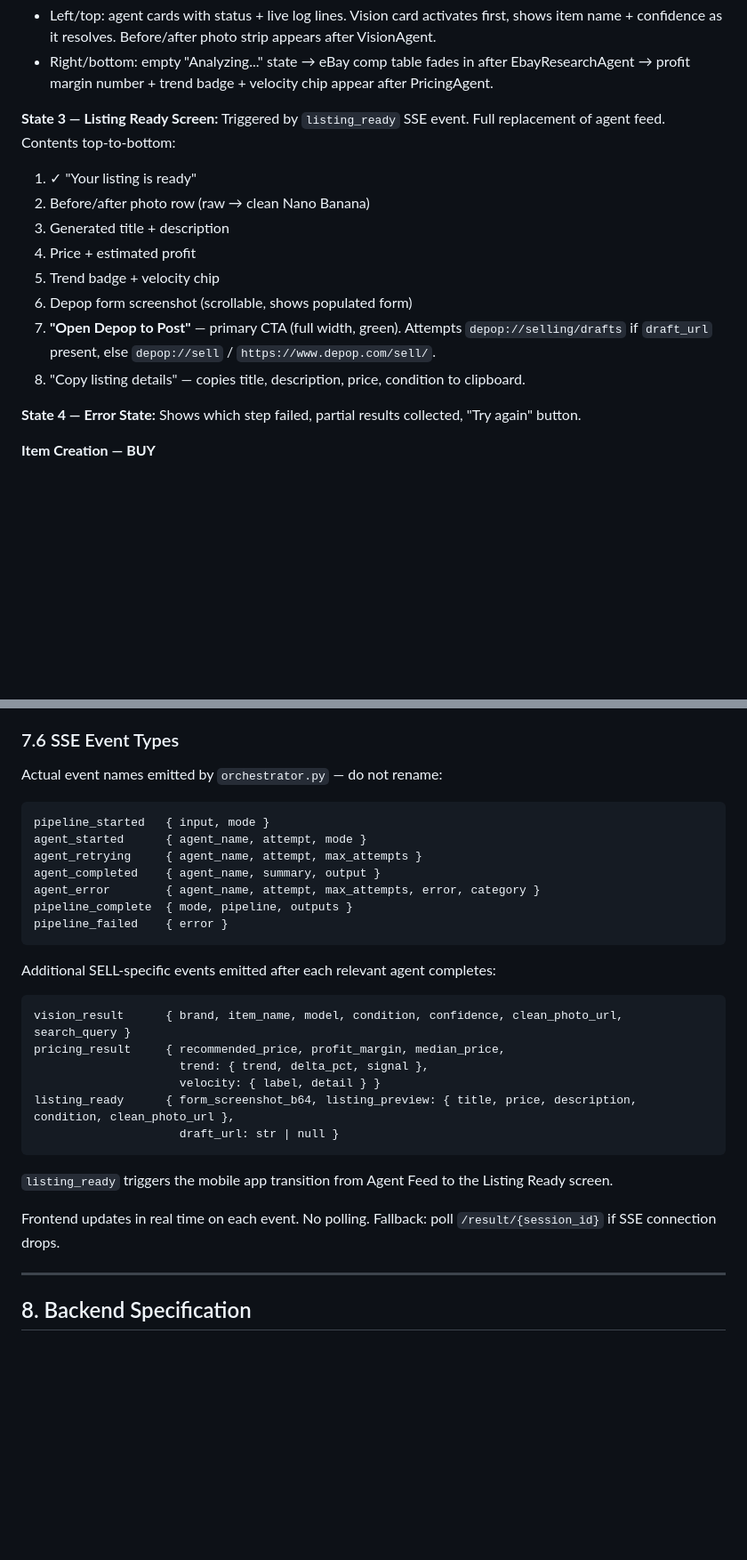
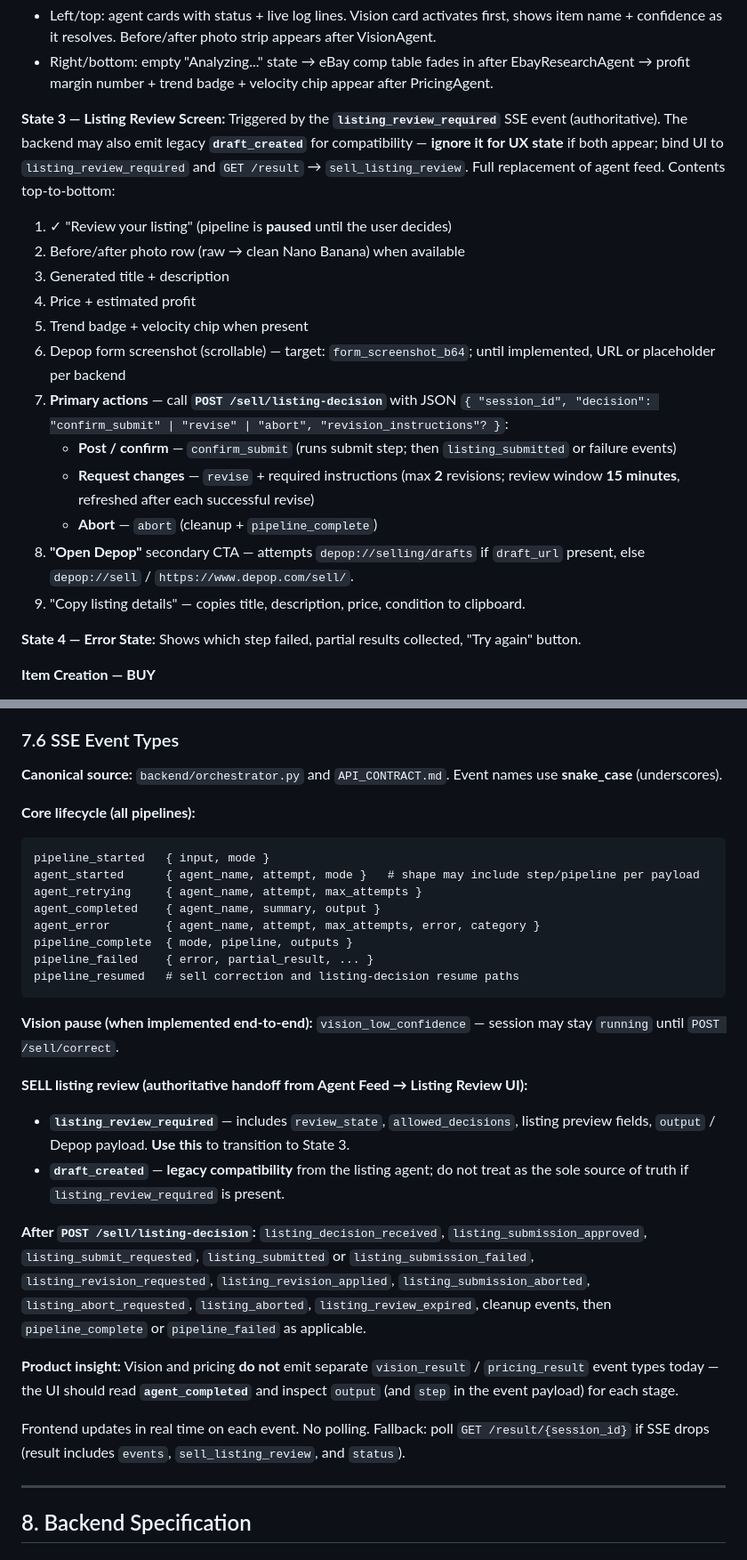
Before and after one commit to Jay-Thpr/FlipIt, a Markdown page: PRD.md, 2 parts joined by grey strips. Shown at 89% size. Drawn GitHub-style; blank space fills up the shorter version.

````diff
--- a/PRD.md
+++ b/PRD.md
@@ -379,15 +385,19 @@ Dark mode variants defined separately — do not invert light mode values.
 - Left/top: agent cards with status + live log lines. Vision card activates first, shows item name + confidence as it resolves. Before/after photo strip appears after VisionAgent.
 - Right/bottom: empty "Analyzing..." state → eBay comp table fades in after EbayResearchAgent → profit margin number + trend badge + velocity chip appear after PricingAgent.
 
-**State 3 — Listing Ready Screen:** Triggered by `listing_ready` SSE event. Full replacement of agent feed. Contents top-to-bottom:
-1. ✓ "Your listing is ready"
-2. Before/after photo row (raw → clean Nano Banana)
+**State 3 — Listing Review Screen:** Triggered by the **`listing_review_required`** SSE event (authoritative). The backend may also emit legacy **`draft_created`** for compatibility — **ignore it for UX state** if both appear; bind UI to `listing_review_required` and `GET /result` → `sell_listing_review`. Full replacement of agent feed. Contents top-to-bottom:
+1. ✓ "Review your listing" (pipeline is **paused** until the user decides)
+2. Before/after photo row (raw → clean Nano Banana) when available
 3. Generated title + description
 4. Price + estimated profit
-5. Trend badge + velocity chip
-6. Depop form screenshot (scrollable, shows populated form)
-7. **"Open Depop to Post"** — primary CTA (full width, green). Attempts `depop://selling/drafts` if `draft_url` present, else `depop://sell` / `https://www.depop.com/sell/`.
-8. "Copy listing details" — copies title, description, price, condition to clipboard.
+5. Trend badge + velocity chip when present
+6. Depop form screenshot (scrollable) — target: `form_screenshot_b64`; until implemented, URL or placeholder per backend
+7. **Primary actions** — call **`POST /sell/listing-decision`** with JSON `{ "session_id", "decision": "confirm_submit" | "revise" | "abort", "revision_instructions"? }`:
+   - **Post / confirm** — `confirm_submit` (runs submit step; then `listing_submitted` or failure events)
+   - **Request changes** — `revise` + required instructions (max **2** revisions; review window **15 minutes**, refreshed after each successful revise)
+   - **Abort** — `abort` (cleanup + `pipeline_complete`)
+8. **"Open Depop"** secondary CTA — attempts `depop://selling/drafts` if `draft_url` present, else `depop://sell` / `https://www.depop.com/sell/`.
+9. "Copy listing details" — copies title, description, price, condition to clipboard.
 
 **State 4 — Error State:** Shows which step failed, partial results collected, "Try again" button.
 
@@ -463,32 +473,33 @@ Shown as an animated bottom sheet during pipeline execution (both SELL and BUY i
 
 ### 7.6 SSE Event Types
 
-Actual event names emitted by `orchestrator.py` — do not rename:
+**Canonical source:** `backend/orchestrator.py` and `API_CONTRACT.md`. Event names use **snake_case** (underscores).
+
+**Core lifecycle (all pipelines):**
 
 ```
 pipeline_started   { input, mode }
-agent_started      { agent_name, attempt, mode }
+agent_started      { agent_name, attempt, mode }   # shape may include step/pipeline per payload
 agent_retrying     { agent_name, attempt, max_attempts }
 agent_completed    { agent_name, summary, output }
 agent_error        { agent_name, attempt, max_attempts, error, category }
 pipeline_complete  { mode, pipeline, outputs }
-pipeline_failed    { error }
+pipeline_failed    { error, partial_result, ... }
+pipeline_resumed   # sell correction and listing-decision resume paths
 ```
 
-Additional SELL-specific events emitted after each relevant agent completes:
+**Vision pause (when implemented end-to-end):** `vision_low_confidence` — session may stay `running` until `POST /sell/correct`.
 
-```
-vision_result      { brand, item_name, model, condition, confidence, clean_photo_url, search_query }
-pricing_result     { recommended_price, profit_margin, median_price,
-                     trend: { trend, delta_pct, signal },
-                     velocity: { label, detail } }
-listing_ready      { form_screenshot_b64, listing_preview: { title, price, description, condition, clean_photo_url },
-                     draft_url: str | null }
-```
+**SELL listing review (authoritative handoff from Agent Feed → Listing Review UI):**
 
-`listing_ready` triggers the mobile app transition from Agent Feed to the Listing Ready screen.
+- **`listing_review_required`** — includes `review_state`, `allowed_decisions`, listing preview fields, `output` / Depop payload. **Use this** to transition to State 3.
+- **`draft_created`** — **legacy compatibility** from the listing agent; do not treat as the sole source of truth if `listing_review_required` is present.
 
-Frontend updates in real time on each event. No polling. Fallback: poll `/result/{session_id}` if SSE connection drops.
+**After `POST /sell/listing-decision`:** `listing_decision_received`, `listing_submission_approved`, `listing_submit_requested`, `listing_submitted` or `listing_submission_failed`, `listing_revision_requested`, `listing_revision_applied`, `listing_submission_aborted`, `listing_abort_requested`, `listing_aborted`, `listing_review_expired`, cleanup events, then `pipeline_complete` or `pipeline_failed` as applicable.
+
+**Product insight:** Vision and pricing **do not** emit separate `vision_result` / `pricing_result` event types today — the UI should read **`agent_completed`** and inspect `output` (and `step` in the event payload) for each stage.
+
+Frontend updates in real time on each event. No polling. Fallback: poll `GET /result/{session_id}` if SSE drops (result includes `events`, `sell_listing_review`, and `status`).
 
 ---
 
````
Also changed, not shown: other parts of PRD.md (+12 -6 lines), BACKEND-CODEBASE-PROBLEMS.md (+4 -4 lines), ORCHESTRATOR-IMPLEMENTATION-PLAN.md (+6 -6 lines).
